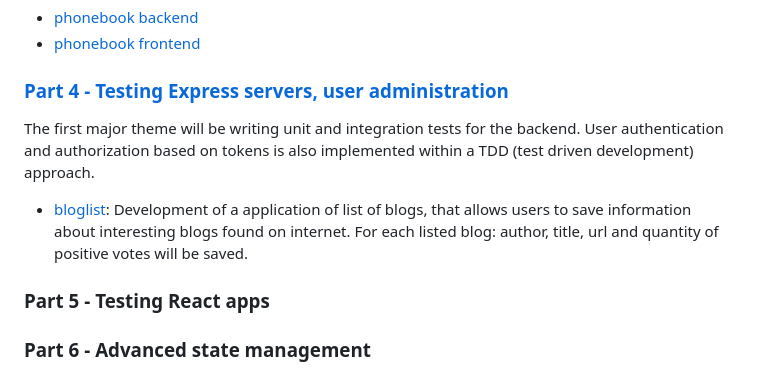
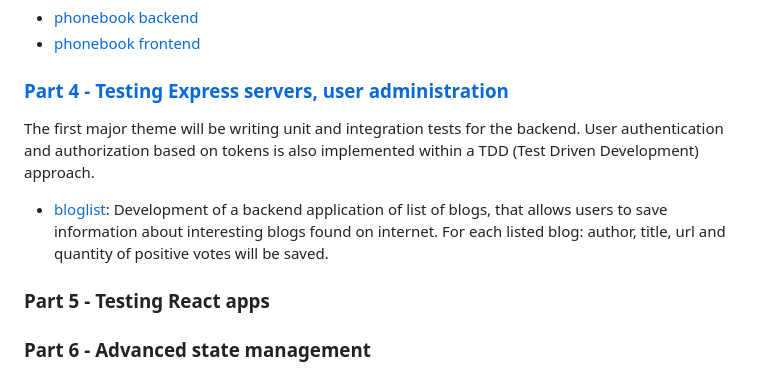
Before and after one commit to bautista225/full-stack-open, a Markdown page: README.md, the part around the change. Rendered like a GitHub page.

```diff
--- a/README.md
+++ b/README.md
@@ -41,9 +41,9 @@ Development and deployment of a RESTful backend for the phonebook SPA made in pa
 
 ### [Part 4 - Testing Express servers, user administration](/part4/)
 
-The first major theme will be writing unit and integration tests for the backend. User authentication and authorization based on tokens is also implemented within a TDD (test driven development) approach.
+The first major theme will be writing unit and integration tests for the backend. User authentication and authorization based on tokens is also implemented within a TDD (Test Driven Development) approach.
 
-- [bloglist](/part4/bloglist/): Development of a application of list of blogs, that allows users to save information about interesting blogs found on internet. For each listed blog: author, title, url and quantity of positive votes will be saved.
+- [bloglist](/part4/bloglist/): Development of a backend application of list of blogs, that allows users to save information about interesting blogs found on internet. For each listed blog: author, title, url and quantity of positive votes will be saved.
 
 ### Part 5 - Testing React apps
 ### Part 6 - Advanced state management
```
